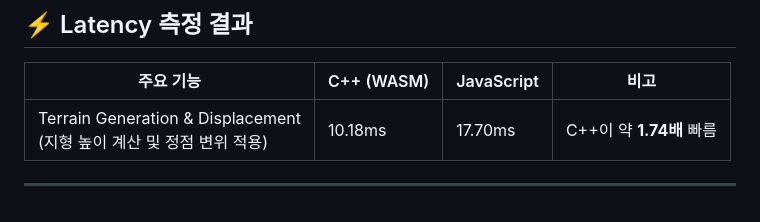
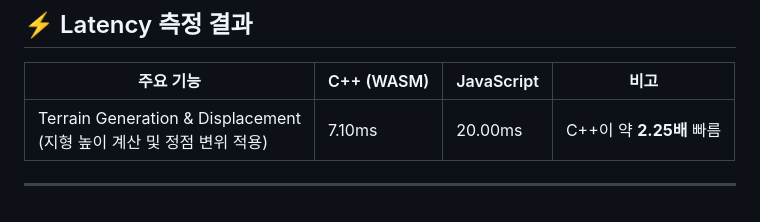
Before and after one commit to ppeumingDDU/My-Little-Planet, a Markdown page: README.md, the part around the change. Drawn GitHub-style.

Commit message:
Update latency measurement results in README

```diff
--- a/README.md
+++ b/README.md
@@ -65,6 +65,6 @@ AI를 적극적으로 사용해도 된다는 조건이 있었으나, 애초에 A
 
 | 주요 기능 | C++ (WASM) | JavaScript | 비고 |
 |----------|------------|------------|------|
-| Terrain Generation & Displacement<br>(지형 높이 계산 및 정점 변위 적용) | 10.18ms | 17.70ms | C++이 약 <b>1.74배</b> 빠름 |
+| Terrain Generation & Displacement<br>(지형 높이 계산 및 정점 변위 적용) | 7.10ms | 20.00ms | C++이 약 <b>2.25배</b> 빠름 |
 
 ---
```
